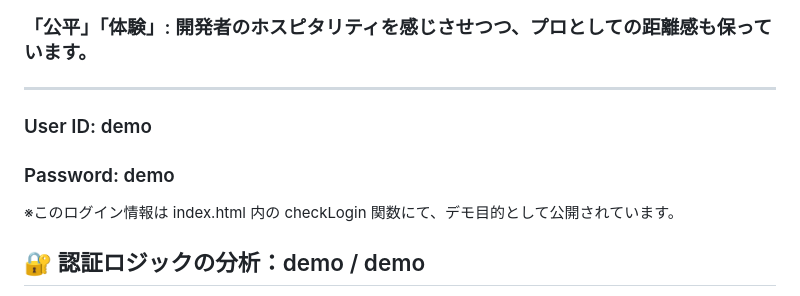
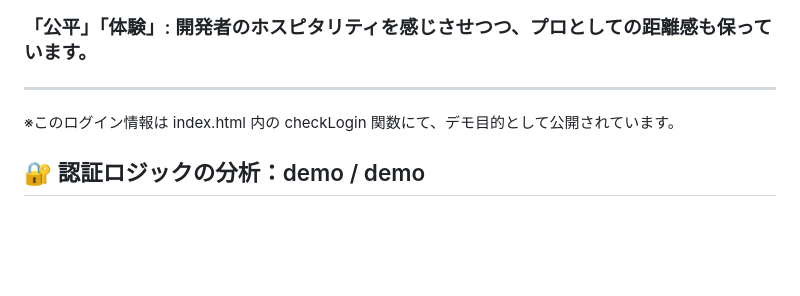
Before and after one commit to ahkef-27/Dify-App, a Markdown page: README.md, the part around one of its changes. Drawn GitHub-style; blank space fills up the shorter version.

Commit message:
Fix formatting and remove demo credentials from README
Corrected the formatting of a sentence and removed demo login information.

```diff
--- a/README.md
+++ b/README.md
@@ -179,10 +180,6 @@ index.html は、AIによる高度な分析結果を、専門的な知識がな
 
 ---
 
-### User ID: demo
-
-### Password: demo
-
 ※このログイン情報は index.html 内の checkLogin 関数にて、デモ目的として公開されています。
 
 ## 🔐 認証ロジックの分析：demo / demo
```
Also changed, not shown: other parts of README.md (+2 -1 lines).
